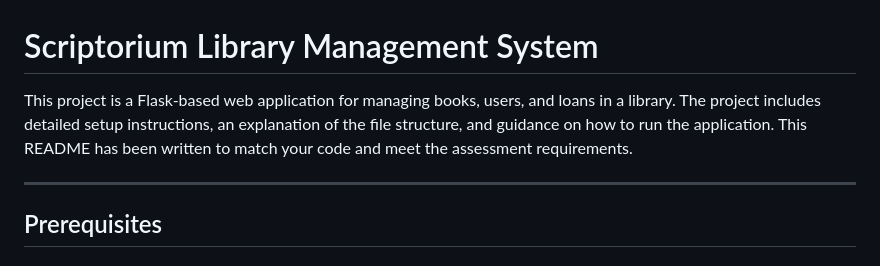
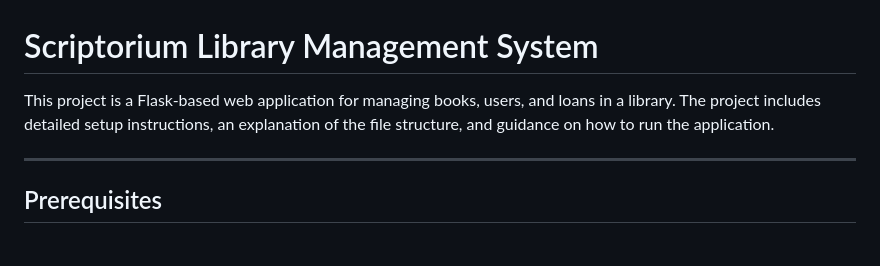
Before and after one commit to amanisakif/Scriptorium-library-management-system, a Markdown page: README.md, the part around the change. GitHub-like rendering.

```diff
--- a/README.md
+++ b/README.md
@@ -1,6 +1,6 @@
 # Scriptorium Library Management System
 
-This project is a Flask-based web application for managing books, users, and loans in a library. The project includes detailed setup instructions, an explanation of the file structure, and guidance on how to run the application. This README has been written to match your code and meet the assessment requirements.
+This project is a Flask-based web application for managing books, users, and loans in a library. The project includes detailed setup instructions, an explanation of the file structure, and guidance on how to run the application.
 
 ---
 
```
